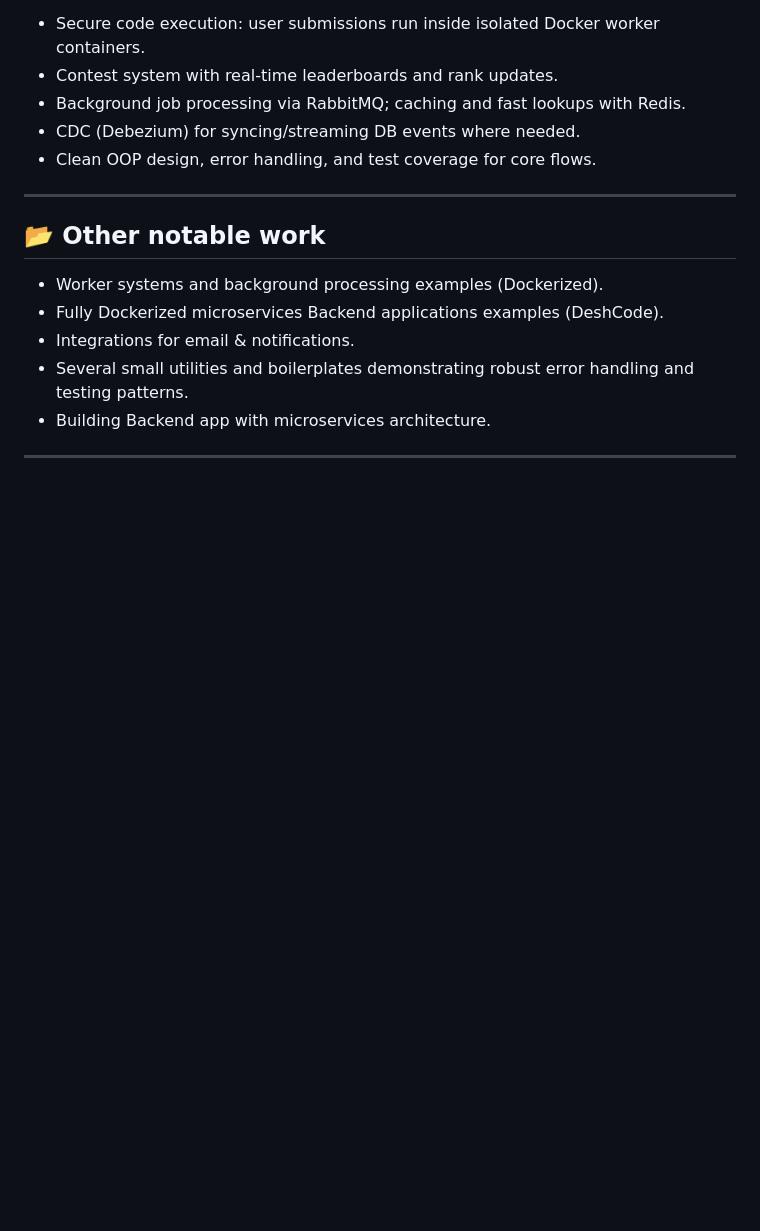
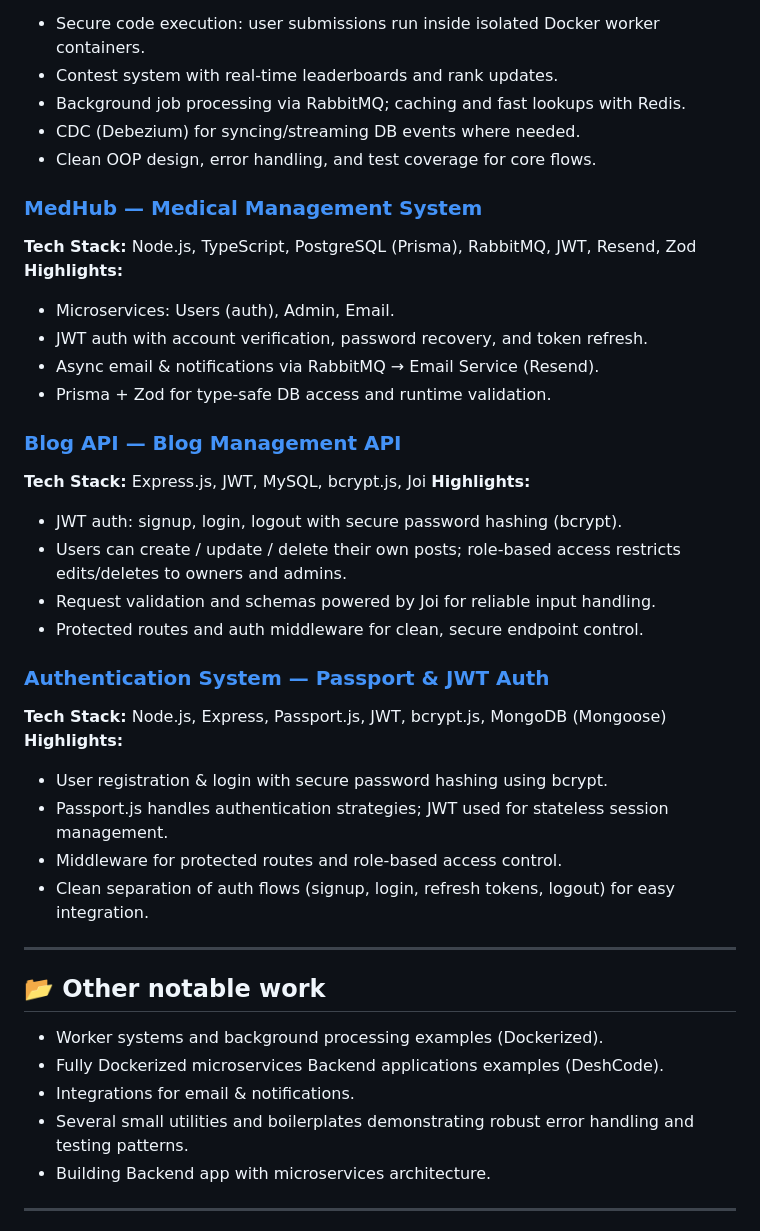
Before and after one commit to mdarkanurl/mdarkanurl, a Markdown page: readme.md, the part around the change. Drawn GitHub-style; blank space fills up the shorter version.

Commit message:
Added projects into ⭐ Featured Projects

```diff
--- a/readme.md
+++ b/readme.md
@@ -30,6 +30,30 @@ I'm a backend engineer who enjoys designing and implementing production-ready sy
 - Background job processing via RabbitMQ; caching and fast lookups with Redis.
 - CDC (Debezium) for syncing/streaming DB events where needed.
 - Clean OOP design, error handling, and test coverage for core flows.
+
+### [MedHub — Medical Management System](https://github.com/mdarkanurl/MedHub)
+**Tech Stack:** Node.js, TypeScript, PostgreSQL (Prisma), RabbitMQ, JWT, Resend, Zod
+**Highlights:**
+- Microservices: Users (auth), Admin, Email.
+- JWT auth with account verification, password recovery, and token refresh.
+- Async email & notifications via RabbitMQ → Email Service (Resend).
+- Prisma + Zod for type-safe DB access and runtime validation.
+
+### [Blog API — Blog Management API](https://github.com/mdarkanurl/Personal-Blogging-Platform-API)
+**Tech Stack:** Express.js, JWT, MySQL, bcrypt.js, Joi
+**Highlights:**
+- JWT auth: signup, login, logout with secure password hashing (bcrypt).
+- Users can create / update / delete their own posts; role-based access restricts edits/deletes to owners and admins.
+- Request validation and schemas powered by Joi for reliable input handling.
+- Protected routes and auth middleware for clean, secure endpoint control.
+
+### [Authentication System — Passport & JWT Auth](https://github.com/mdarkanurl/authentication)
+**Tech Stack:** Node.js, Express, Passport.js, JWT, bcrypt.js, MongoDB (Mongoose)
+**Highlights:**
+- User registration & login with secure password hashing using bcrypt.
+- Passport.js handles authentication strategies; JWT used for stateless session management.
+- Middleware for protected routes and role-based access control.
+- Clean separation of auth flows (signup, login, refresh tokens, logout) for easy integration.
 
 ---
 
```
